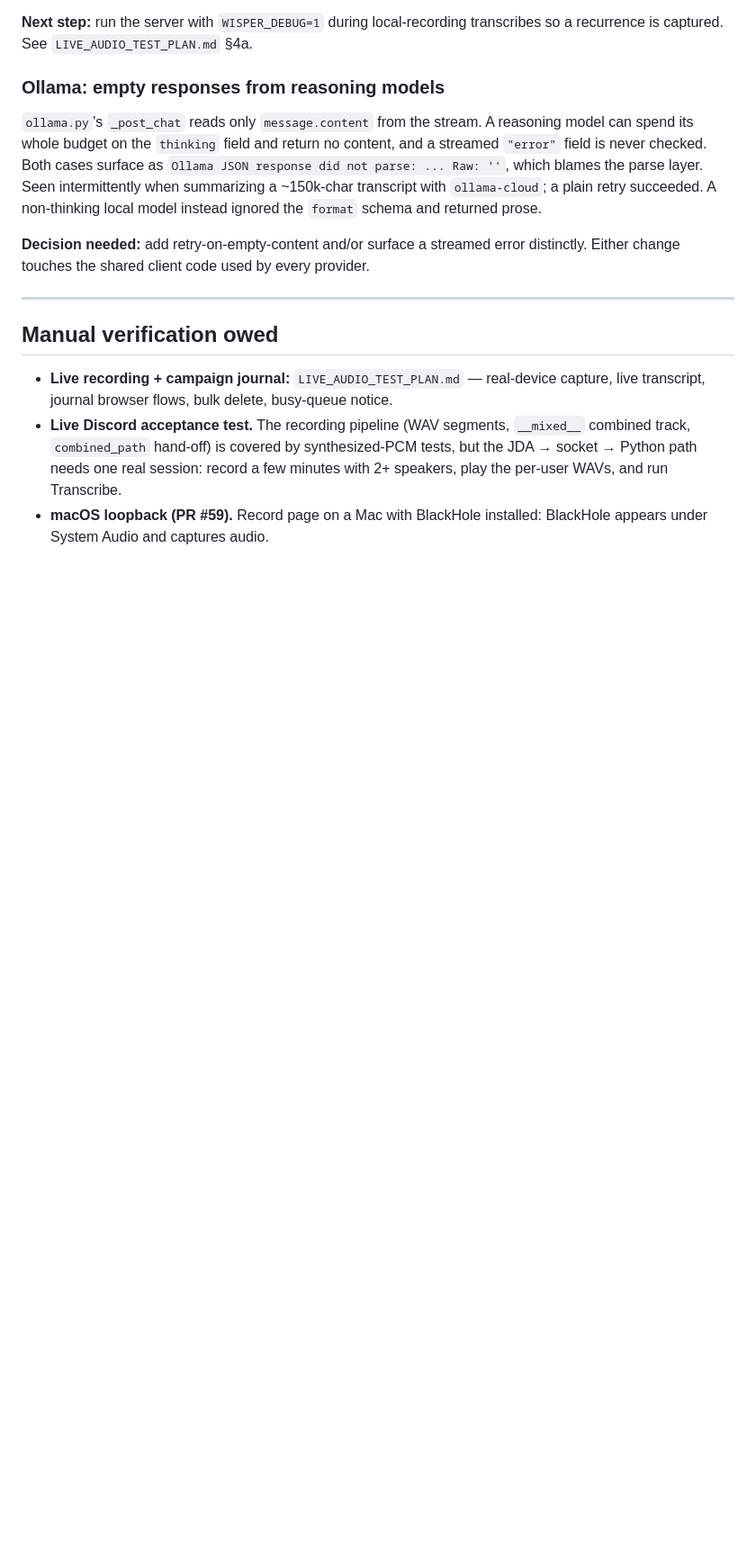
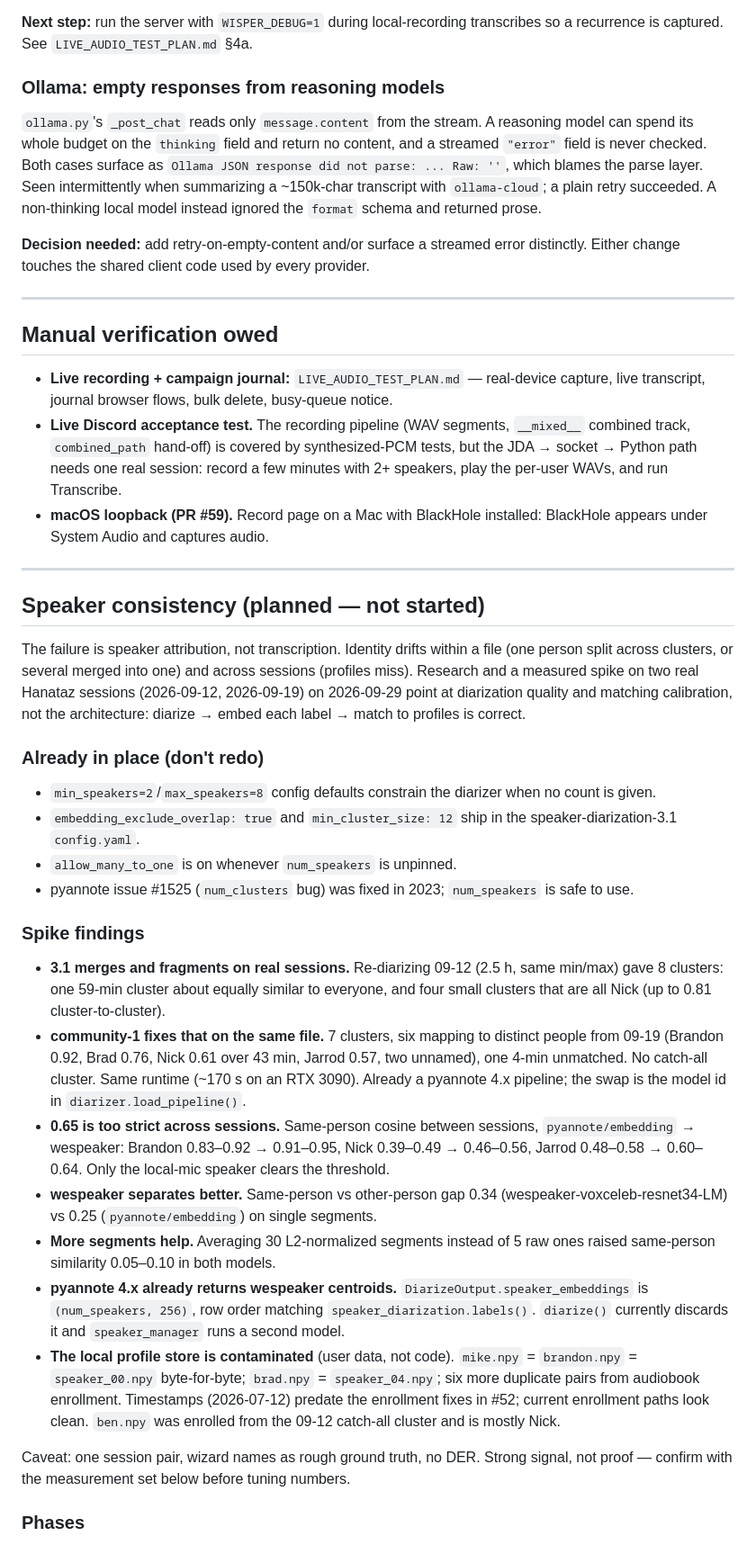
Before and after one commit to brandonfhall/wisper-transcribe, a Markdown page: plan.md, the part around one of its changes. Shown at 90% size. Rendered like a GitHub page; blank space fills up the shorter version.

```diff
--- a/plan.md
+++ b/plan.md
@@ -25,3 +25,31 @@ A local-recording `JOB_TRANSCRIPTION` job reported COMPLETED and logged "Wrote `
 - **Live recording + campaign journal:** `LIVE_AUDIO_TEST_PLAN.md` — real-device capture, live transcript, journal browser flows, bulk delete, busy-queue notice.
 - **Live Discord acceptance test.** The recording pipeline (WAV segments, `__mixed__` combined track, `combined_path` hand-off) is covered by synthesized-PCM tests, but the JDA → socket → Python path needs one real session: record a few minutes with 2+ speakers, play the per-user WAVs, and run Transcribe.
 - **macOS loopback (PR #59).** Record page on a Mac with BlackHole installed: BlackHole appears under System Audio and captures audio.
+
+---
+
+## Speaker consistency (planned — not started)
+
+The failure is speaker attribution, not transcription. Identity drifts within a file (one person split across clusters, or several merged into one) and across sessions (profiles miss). Research and a measured spike on two real Hanataz sessions (2026-09-12, 2026-09-19) on 2026-09-29 point at diarization quality and matching calibration, not the architecture: diarize → embed each label → match to profiles is correct.
+
+### Already in place (don't redo)
+
+- `min_speakers=2`/`max_speakers=8` config defaults constrain the diarizer when no count is given.
+- `embedding_exclude_overlap: true` and `min_cluster_size: 12` ship in the speaker-diarization-3.1 `config.yaml`.
+- `allow_many_to_one` is on whenever `num_speakers` is unpinned.
+- pyannote issue #1525 (`num_clusters` bug) was fixed in 2023; `num_speakers` is safe to use.
+
+### Spike findings
+
+- **3.1 merges and fragments on real sessions.** Re-diarizing 09-12 (2.5 h, same min/max) gave 8 clusters: one 59-min cluster about equally similar to everyone, and four small clusters that are all Nick (up to 0.81 cluster-to-cluster).
+- **community-1 fixes that on the same file.** 7 clusters, six mapping to distinct people from 09-19 (Brandon 0.92, Brad 0.76, Nick 0.61 over 43 min, Jarrod 0.57, two unnamed), one 4-min unmatched. No catch-all cluster. Same runtime (~170 s on an RTX 3090). Already a pyannote 4.x pipeline; the swap is the model id in `diarizer.load_pipeline()`.
+- **0.65 is too strict across sessions.** Same-person cosine between sessions, `pyannote/embedding` → wespeaker: Brandon 0.83–0.92 → 0.91–0.95, Nick 0.39–0.49 → 0.46–0.56, Jarrod 0.48–0.58 → 0.60–0.64. Only the local-mic speaker clears the threshold.
+- **wespeaker separates better.** Same-person vs other-person gap 0.34 (wespeaker-voxceleb-resnet34-LM) vs 0.25 (`pyannote/embedding`) on single segments.
+- **More segments help.** Averaging 30 L2-normalized segments instead of 5 raw ones raised same-person similarity 0.05–0.10 in both models.
+- **pyannote 4.x already returns wespeaker centroids.** `DiarizeOutput.speaker_embeddings` is `(num_speakers, 256)`, row order matching `speaker_diarization.labels()`. `diarize()` currently discards it and `speaker_manager` runs a second model.
+- **The local profile store is contaminated** (user data, not code). `mike.npy` = `brandon.npy` = `speaker_00.npy` byte-for-byte; `brad.npy` = `speaker_04.npy`; six more duplicate pairs from audiobook enrollment. Timestamps (2026-07-12) predate the enrollment fixes in #52; current enrollment paths look clean. `ben.npy` was enrolled from the 09-12 catch-all cluster and is mostly Nick.
+
+Caveat: one session pair, wizard names as rough ground truth, no DER. Strong signal, not proof — confirm with the measurement set below before tuning numbers.
+
+### Phases
+
```
Also changed, not shown: other parts of plan.md (+19 -0 lines).
